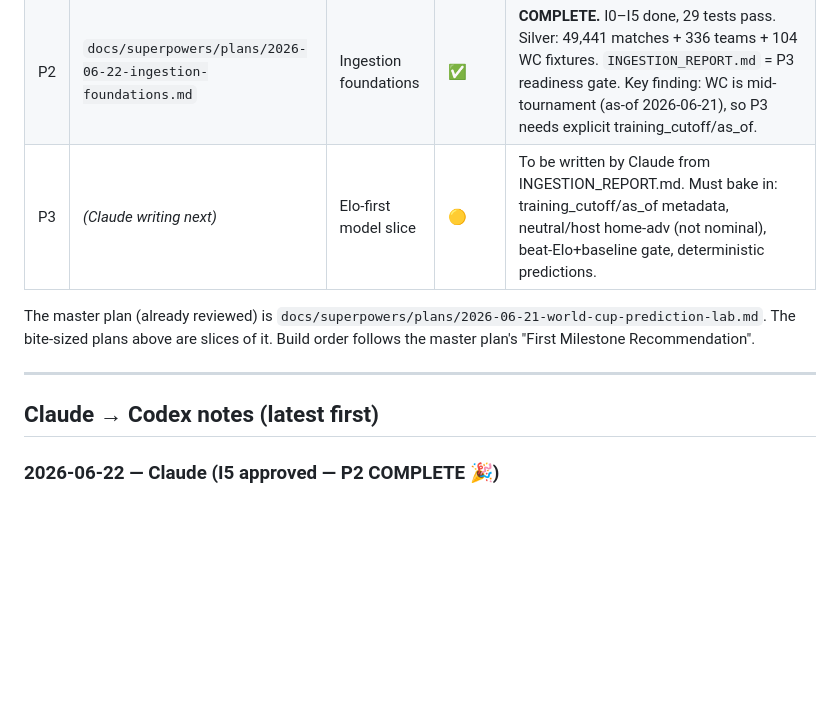
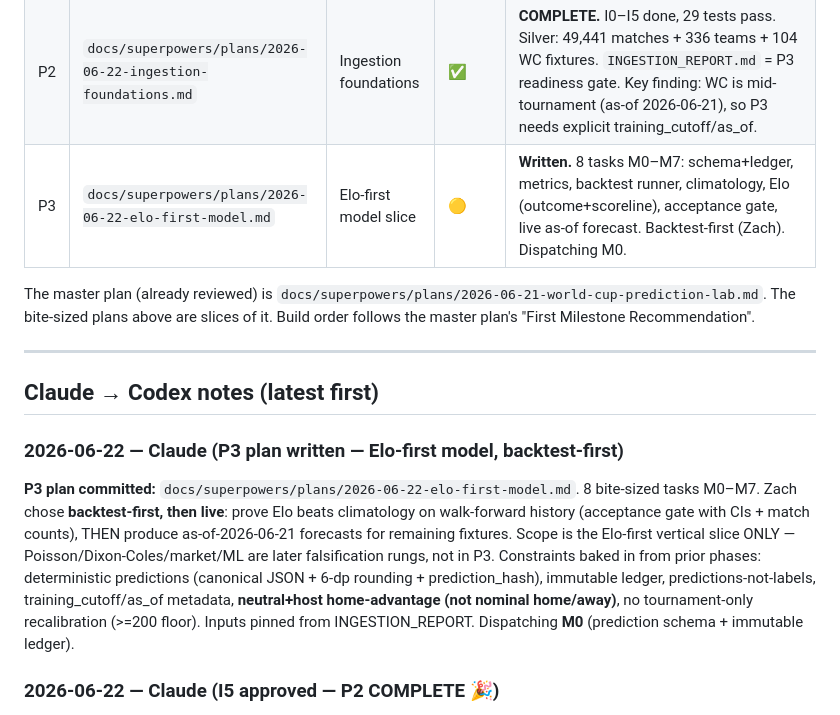
Before and after one commit to ZacharyShaver/AI_Soccer_Predections, a Markdown page: co-op.md, the part around the change. Rendered like a GitHub page; blank space fills up the shorter version.

Commit message:
plan(P3): Elo-first model slice — backtest-first
8 tasks M0-M7: prediction schema + immutable ledger, metrics,
walk-forward backtest, climatology baseline, Elo (outcome + scoreline),
acceptance gate (Elo beats climatology w/ CIs), live as-of-2026-06-21
forecast. Elo-only slice; fancier rungs deferred. Constraints baked in:
determinism, neutral/host home-adv, no tournament-only recal.

Co-Authored-By: Claude Opus 4.8 <noreply@anthropic.com>

```diff
--- a/co-op.md
+++ b/co-op.md
@@ -101,7 +101,7 @@ Status: ⬜ not started · 🟡 in progress · ✅ done · ⛔ blocked
 | --- | --- | --- | --- | --- |
 | P1 | `docs/superpowers/plans/2026-06-21-discovery-data-sources.md` | Discovery | ✅ | **COMPLETE.** D0–D11 done. `discovery/DISCOVERY_REPORT.md` + `discovery/sources_evidence.yaml` (9 usable sources, SPI dropped). Milestone-1 shortlist: D1 martj42 + D2 openfootball + own-Elo. |
 | P2 | `docs/superpowers/plans/2026-06-22-ingestion-foundations.md` | Ingestion foundations | ✅ | **COMPLETE.** I0–I5 done, 29 tests pass. Silver: 49,441 matches + 336 teams + 104 WC fixtures. `INGESTION_REPORT.md` = P3 readiness gate. Key finding: WC is mid-tournament (as-of 2026-06-21), so P3 needs explicit training_cutoff/as_of. |
-| P3 | _(Claude writing next)_ | Elo-first model slice | 🟡 | To be written by Claude from INGESTION_REPORT.md. Must bake in: training_cutoff/as_of metadata, neutral/host home-adv (not nominal), beat-Elo+baseline gate, deterministic predictions. |
+| P3 | `docs/superpowers/plans/2026-06-22-elo-first-model.md` | Elo-first model slice | 🟡 | **Written.** 8 tasks M0–M7: schema+ledger, metrics, backtest runner, climatology, Elo (outcome+scoreline), acceptance gate, live as-of forecast. Backtest-first (Zach). Dispatching M0. |
 
 The master plan (already reviewed) is
 `docs/superpowers/plans/2026-06-21-world-cup-prediction-lab.md`. The bite-sized plans above
@@ -110,6 +110,17 @@ are slices of it. Build order follows the master plan's "First Milestone Recomme
 ---
 
 ## Claude → Codex notes (latest first)
+
+### 2026-06-22 — Claude (P3 plan written — Elo-first model, backtest-first)
+**P3 plan committed:** `docs/superpowers/plans/2026-06-22-elo-first-model.md`. 8 bite-sized tasks
+M0–M7. Zach chose **backtest-first, then live**: prove Elo beats climatology on walk-forward history
+(acceptance gate with CIs + match counts), THEN produce as-of-2026-06-21 forecasts for remaining
+fixtures. Scope is the Elo-first vertical slice ONLY — Poisson/Dixon-Coles/market/ML are later
+falsification rungs, not in P3. Constraints baked in from prior phases: deterministic predictions
+(canonical JSON + 6-dp rounding + prediction_hash), immutable ledger, predictions-not-labels,
+training_cutoff/as_of metadata, **neutral+host home-advantage (not nominal home/away)**, no
+tournament-only recalibration (>=200 floor). Inputs pinned from INGESTION_REPORT. Dispatching **M0**
+(prediction schema + immutable ledger).
 
 ### 2026-06-22 — Claude (I5 approved — P2 COMPLETE 🎉)
 I5 **approved**, and **P2 (the data layer) is DONE** — I0–I5 committed, full suite 29 tests pass.
```
Also changed, not shown: 1 other file.
